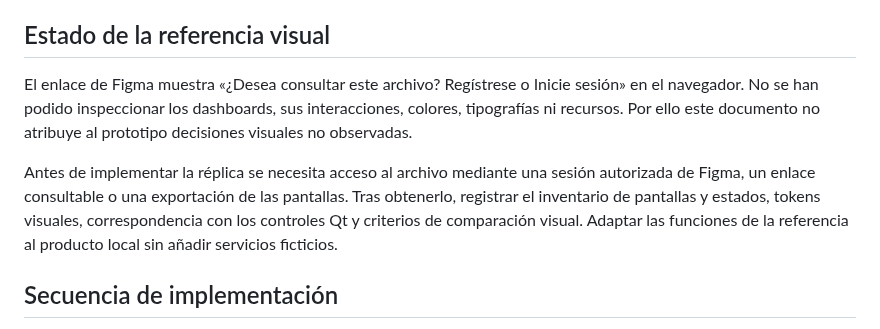
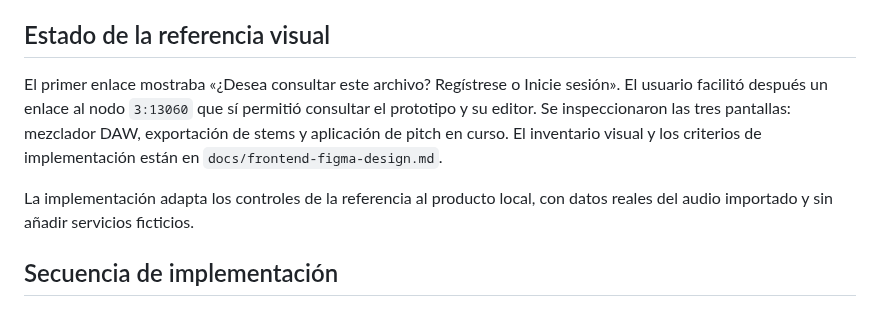
Before and after one commit to MatiusJBG/atomusicator-jbg-version, a Markdown page: docs/frontend-figma-context.md, the part around the change. Rendered like a GitHub page.

```diff
--- a/docs/frontend-figma-context.md
+++ b/docs/frontend-figma-context.md
@@ -35,9 +35,9 @@ Trabajar en ramas desde `develop`, con commits atómicos por responsabilidad. Se
 
 ## Estado de la referencia visual
 
-El enlace de Figma muestra «¿Desea consultar este archivo? Regístrese o Inicie sesión» en el navegador. No se han podido inspeccionar los dashboards, sus interacciones, colores, tipografías ni recursos. Por ello este documento no atribuye al prototipo decisiones visuales no observadas.
+El primer enlace mostraba «¿Desea consultar este archivo? Regístrese o Inicie sesión». El usuario facilitó después un enlace al nodo `3:13060` que sí permitió consultar el prototipo y su editor. Se inspeccionaron las tres pantallas: mezclador DAW, exportación de stems y aplicación de pitch en curso. El inventario visual y los criterios de implementación están en `docs/frontend-figma-design.md`.
 
-Antes de implementar la réplica se necesita acceso al archivo mediante una sesión autorizada de Figma, un enlace consultable o una exportación de las pantallas. Tras obtenerlo, registrar el inventario de pantallas y estados, tokens visuales, correspondencia con los controles Qt y criterios de comparación visual. Adaptar las funciones de la referencia al producto local sin añadir servicios ficticios.
+La implementación adapta los controles de la referencia al producto local, con datos reales del audio importado y sin añadir servicios ficticios.
 
 ## Secuencia de implementación
 
```
Also changed, not shown: README.md (+13 -1 lines), docs/frontend-figma-validation.md (added, +40 -0 lines), docs/images/frontend-export.png (added), docs/images/frontend-mixer.png (added), docs/images/frontend-pitch.png (added).
